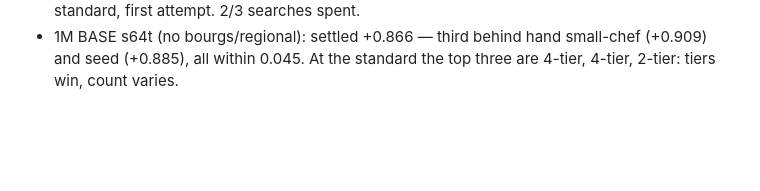
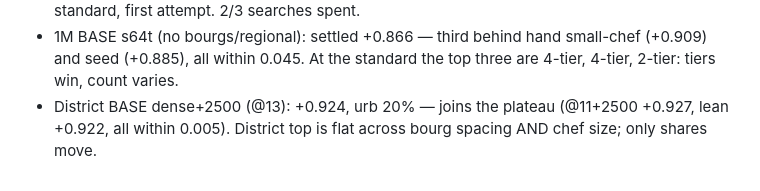
Before and after one commit to a913cb82/rts-info-delay, a Markdown page: docs/BO_4TIER_NOTES.md, the part around the change. Drawn GitHub-style; blank space fills up the shorter version.

Commit message:
notes: district plateau flat in spacing and size

```diff
--- a/docs/BO_4TIER_NOTES.md
+++ b/docs/BO_4TIER_NOTES.md
@@ -660,3 +660,6 @@ villages too many/small, bourgs small (600 vs 900), chefs small
 - 1M BASE s64t (no bourgs/regional): settled +0.866 — third behind hand
   small-chef (+0.909) and seed (+0.885), all within 0.045. At the standard
   the top three are 4-tier, 4-tier, 2-tier: tiers win, count varies.
+- District BASE dense+2500 (@13): +0.924, urb 20% — joins the plateau
+  (@11+2500 +0.927, lean +0.922, all within 0.005). District top is flat
+  across bourg spacing AND chef size; only shares move.
```
